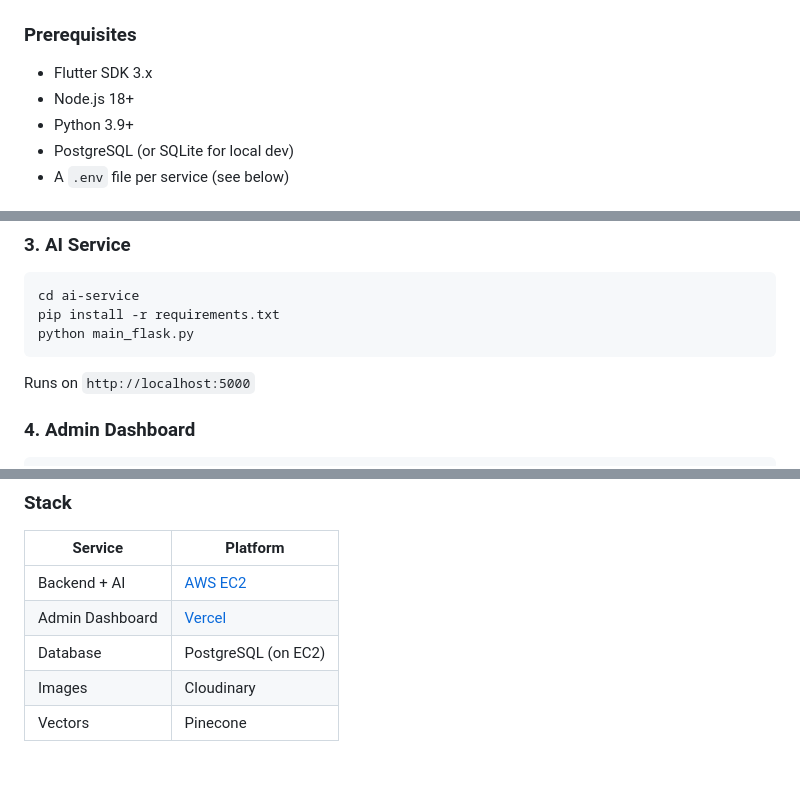
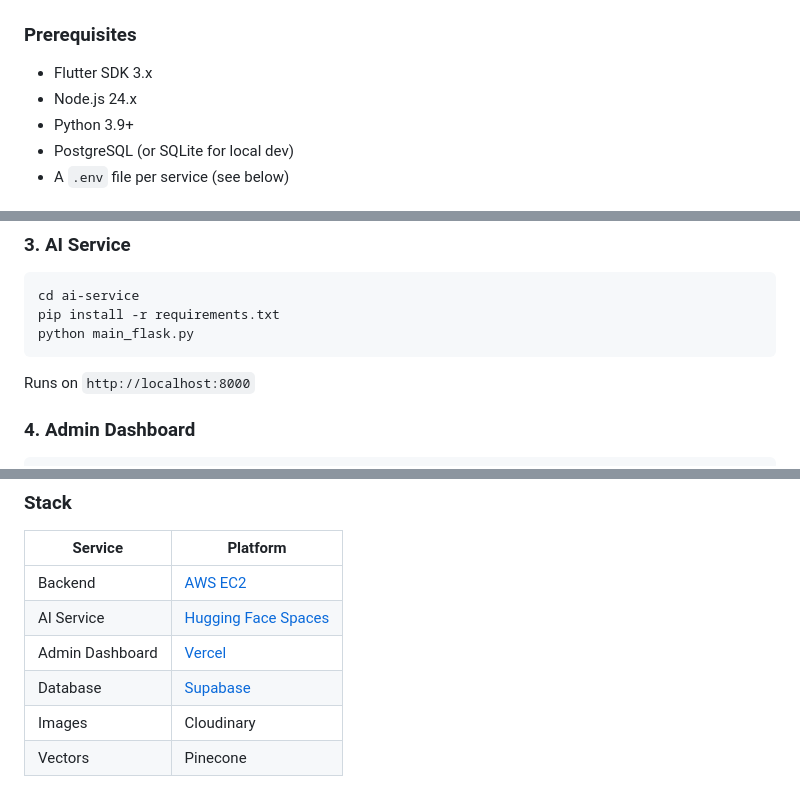
Before and after one commit to khairy-nio/finder-monorepo, a Markdown page: README.md, 3 parts joined by grey strips. Drawn GitHub-style.

````diff
--- a/README.md
+++ b/README.md
@@ -135,7 +135,7 @@ finder-monorepo/
 
 ### Prerequisites
 - Flutter SDK 3.x
-- Node.js 18+
+- Node.js 24.x
 - Python 3.9+
 - PostgreSQL (or SQLite for local dev)
 - A `.env` file per service (see below)
@@ -166,7 +166,7 @@ pip install -r requirements.txt
 python main_flask.py
 ```
 
-Runs on `http://localhost:5000`
+Runs on `http://localhost:8000`
 
 ### 4. Admin Dashboard
 
@@ -270,9 +270,10 @@ Full deployment instructions are in [README_DEPLOY.md](README_DEPLOY.md).
 
 | Service | Platform |
 |---|---|
-| Backend + AI | [AWS EC2](https://aws.amazon.com/ec2) |
+| Backend | [AWS EC2](https://aws.amazon.com/ec2) |
+| AI Service | [Hugging Face Spaces](https://huggingface.co/spaces) |
 | Admin Dashboard | [Vercel](https://vercel.com) |
-| Database | PostgreSQL (on EC2) |
+| Database | [Supabase](https://supabase.com) |
 | Images | Cloudinary |
 | Vectors | Pinecone |
 
````
Also changed, not shown: other parts of README.md (+2 -2 lines).
